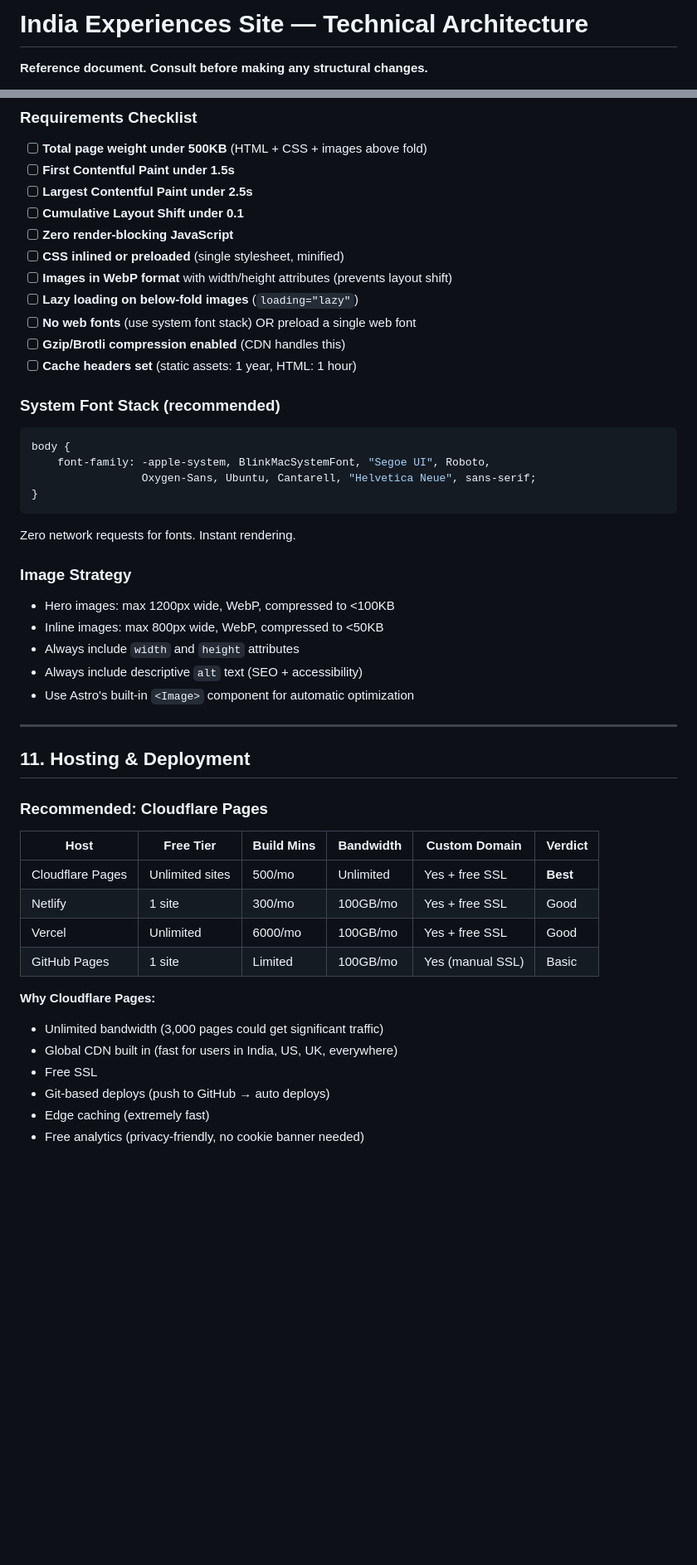
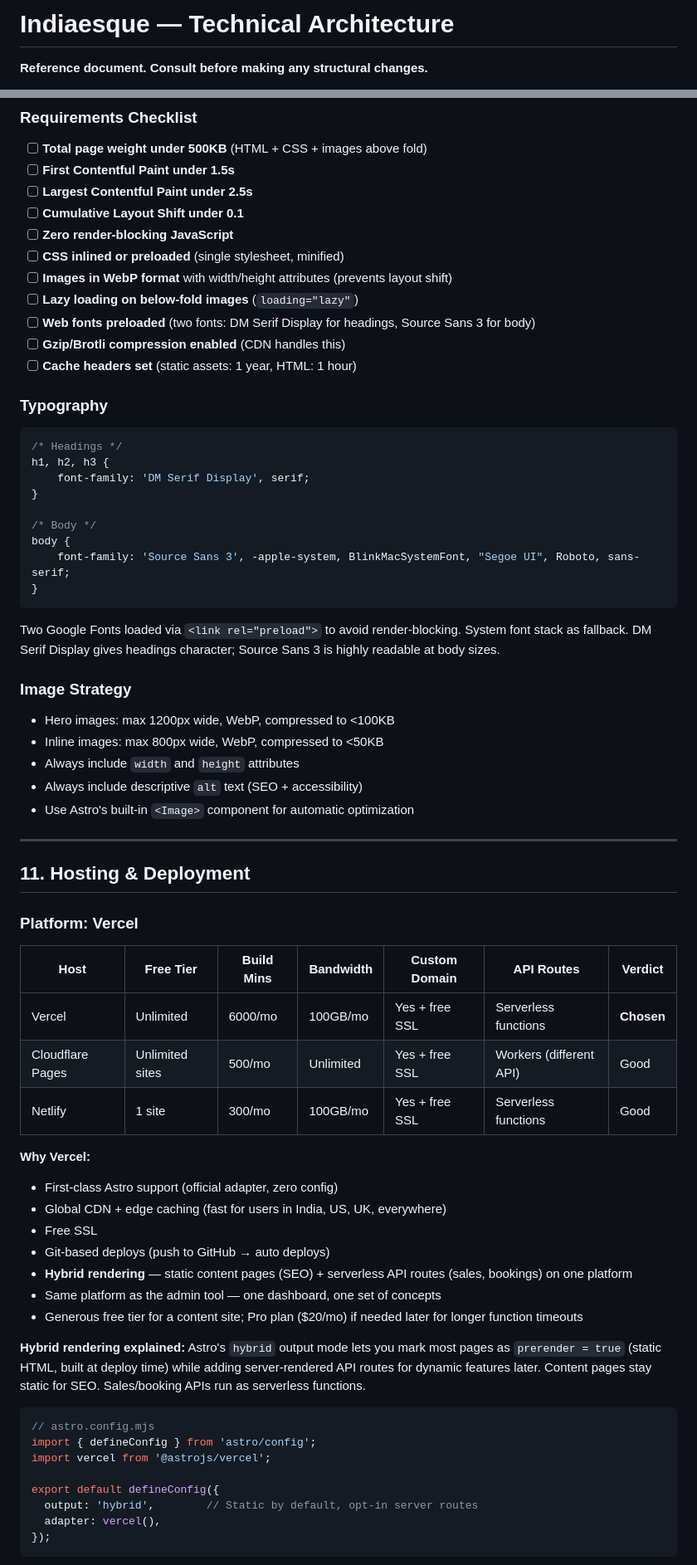
Before and after one commit to satwinder6510/indiaesque, a Markdown page: docs/architecture.md, 2 parts joined by grey strips. Shown at 83% size. Rendered like a GitHub page; blank space fills up the shorter version.

Commit message:
Rename project to 'Indiaesque' in architecture document
Updated project name from 'India Experiences' to 'Indiaesque' and modified related content throughout the document.

````diff
--- a/docs/architecture.md
+++ b/docs/architecture.md
@@ -1,4 +1,4 @@
-# India Experiences Site — Technical Architecture
+# Indiaesque — Technical Architecture
 
 **Reference document. Consult before making any structural changes.**
 
@@ -832,19 +832,25 @@ Compare Delhi's best food tours from ₹1,500. Old Delhi street food walks, cook
 - [ ] **CSS inlined or preloaded** (single stylesheet, minified)
 - [ ] **Images in WebP format** with width/height attributes (prevents layout shift)
 - [ ] **Lazy loading on below-fold images** (`loading="lazy"`)
-- [ ] **No web fonts** (use system font stack) OR preload a single web font
+- [ ] **Web fonts preloaded** (two fonts: DM Serif Display for headings, Source Sans 3 for body)
 - [ ] **Gzip/Brotli compression enabled** (CDN handles this)
 - [ ] **Cache headers set** (static assets: 1 year, HTML: 1 hour)
 
-### System Font Stack (recommended)
+### Typography
 
 ```css
+/* Headings */
+h1, h2, h3 {
+    font-family: 'DM Serif Display', serif;
+}
+
+/* Body */
 body {
-    font-family: -apple-system, BlinkMacSystemFont, "Segoe UI", Roboto,
-                 Oxygen-Sans, Ubuntu, Cantarell, "Helvetica Neue", sans-serif;
+    font-family: 'Source Sans 3', -apple-system, BlinkMacSystemFont, "Segoe UI", Roboto, sans-serif;
 }
 ```
-Zero network requests for fonts. Instant rendering.
+
+Two Google Fonts loaded via `<link rel="preload">` to avoid render-blocking. System font stack as fallback. DM Serif Display gives headings character; Source Sans 3 is highly readable at body sizes.
 
 ### Image Strategy
 
@@ -858,19 +864,34 @@ Zero network requests for fonts. Instant rendering.
 
 ## 11. Hosting & Deployment
 
-### Recommended: Cloudflare Pages
+### Platform: Vercel
 
-| Host | Free Tier | Build Mins | Bandwidth | Custom Domain | Verdict |
-|------|-----------|-----------|-----------|---------------|---------|
-| Cloudflare Pages | Unlimited sites | 500/mo | Unlimited | Yes + free SSL | **Best** |
-| Netlify | 1 site | 300/mo | 100GB/mo | Yes + free SSL | Good |
-| Vercel | Unlimited | 6000/mo | 100GB/mo | Yes + free SSL | Good |
-| GitHub Pages | 1 site | Limited | 100GB/mo | Yes (manual SSL) | Basic |
+| Host | Free Tier | Build Mins | Bandwidth | Custom Domain | API Routes | Verdict |
+|------|-----------|-----------|-----------|---------------|------------|---------|
+| Vercel | Unlimited | 6000/mo | 100GB/mo | Yes + free SSL | Serverless functions | **Chosen** |
+| Cloudflare Pages | Unlimited sites | 500/mo | Unlimited | Yes + free SSL | Workers (different API) | Good |
+| Netlify | 1 site | 300/mo | 100GB/mo | Yes + free SSL | Serverless functions | Good |
 
-**Why Cloudflare Pages:**
-- Unlimited bandwidth (3,000 pages could get significant traffic)
-- Global CDN built in (fast for users in India, US, UK, everywhere)
+**Why Vercel:**
+- First-class Astro support (official adapter, zero config)
+- Global CDN + edge caching (fast for users in India, US, UK, everywhere)
 - Free SSL
 - Git-based deploys (push to GitHub → auto deploys)
-- Edge caching (extremely fast)
-- Free analytics (privacy-friendly, no cookie banner needed)
+- **Hybrid rendering** — static content pages (SEO) + serverless API routes (sales, bookings) on one platform
+- Same platform as the admin tool — one dashboard, one set of concepts
+- Generous free tier for a content site; Pro plan ($20/mo) if needed later for longer function timeouts
+
+**Hybrid rendering explained:**
+Astro's `hybrid` output mode lets you mark most pages as `prerender = true` (static HTML, built at deploy time) while adding server-rendered API routes for dynamic features later. Content pages stay static for SEO. Sales/booking APIs run as serverless functions.
+
+```javascript
+// astro.config.mjs
+import { defineConfig } from 'astro/config';
+import vercel from '@astrojs/vercel';
+
+export default defineConfig({
+  output: 'hybrid',        // Static by default, opt-in server routes
+  adapter: vercel(),
+});
+```
+
````
Also changed, not shown: other parts of docs/architecture.md (+29 -17 lines).
